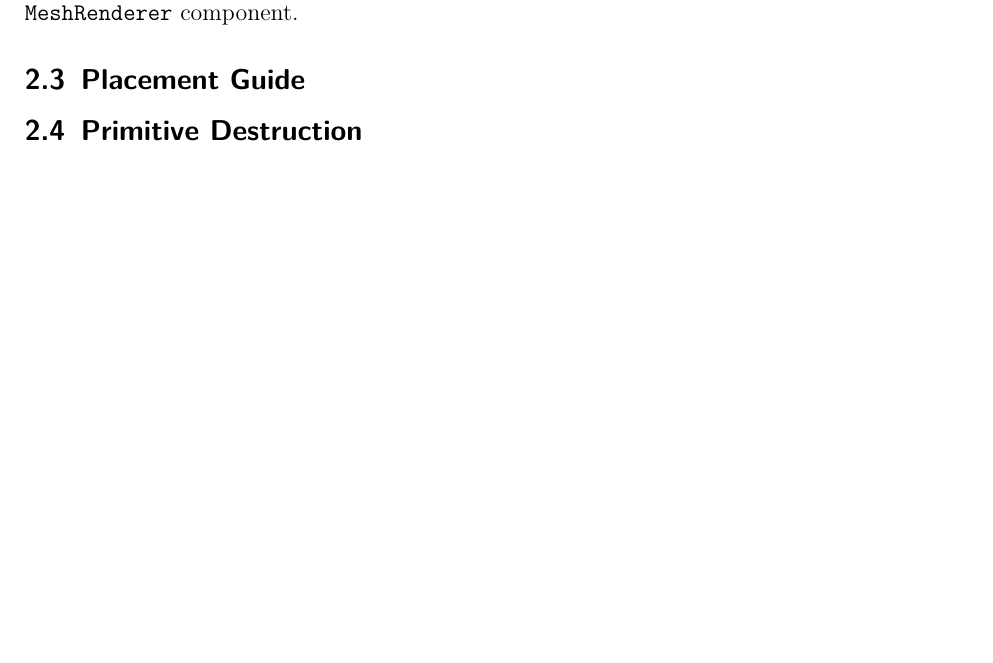
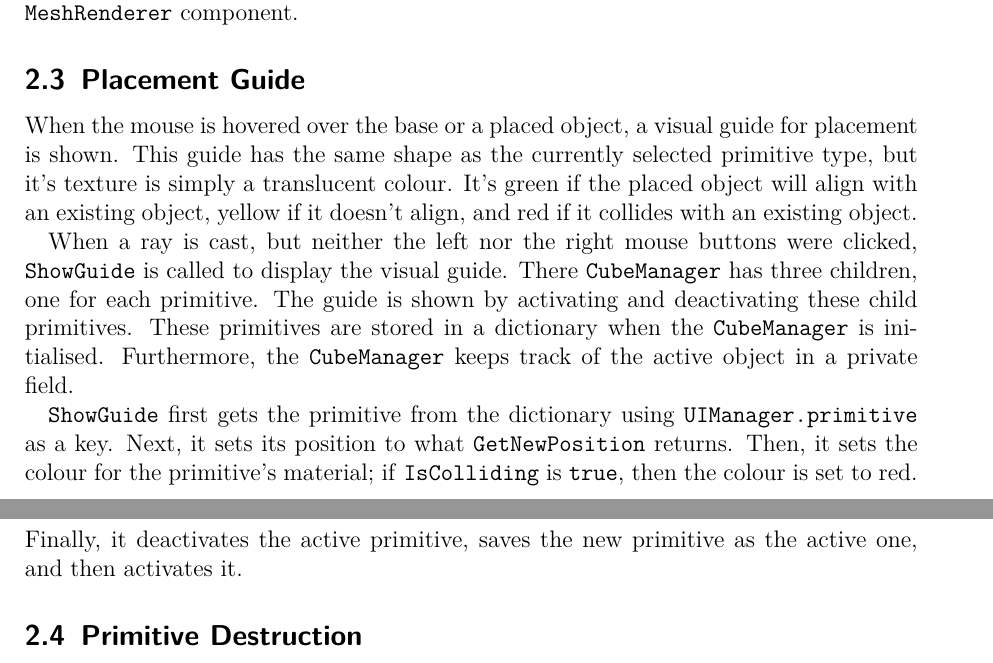
Before and after one commit to MarkKoz/comp-565, a LaTeX document (doc/report.tex): part of page 3 of 3 before the commit and two parts of pages 3 and 4 of 4 after it, the two joined at a grey line, cut so that both start at the same text, the shorter picture padded with empty space. Compiled offline with pdfLaTeX.

Commit message:
Report: write the placement guide section

```diff
--- a/doc/report.tex
+++ b/doc/report.tex
@@ -80,6 +80,11 @@ Each available texture for the primitive has a corresponding material. The \text
 A primitive is created by passing \texttt{UIManager.primitive} to \texttt{GameObject.CreatePrimitive}. Next, the material is retrieved from the dictionary using \texttt{UIManager.texture} as the key. It is then set on the new object by assigning it to the \texttt{material} field of the object's \texttt{MeshRenderer} component.
 
 \subsection{Placement Guide}
+When the mouse is hovered over the base or a placed object, a visual guide for placement is shown. This guide has the same shape as the currently selected primitive type, but it's texture is simply a translucent colour. It's green if the placed object will align with an existing object, yellow if it doesn't align, and red if it collides with an existing object.
+
+When a ray is cast, but neither the left nor the right mouse buttons were clicked, \texttt{ShowGuide} is called to display the visual guide. There \texttt{CubeManager} has three children, one for each primitive. The guide is shown by activating and deactivating these child primitives. These primitives are stored in a dictionary when the \texttt{CubeManager} is initialised. Furthermore, the \texttt{CubeManager} keeps track of the active object in a private field.
+
+\texttt{ShowGuide} first gets the primitive from the dictionary using \texttt{UIManager.primitive} as a key. Next, it sets its position to what \texttt{GetNewPosition} returns. Then, it sets the colour for the primitive's material; if \texttt{IsColliding} is \texttt{true}, then the colour is set to red. Finally, it deactivates the active primitive, saves the new primitive as the active one, and then activates it.
 
 \subsection{Primitive Destruction}
 
```
